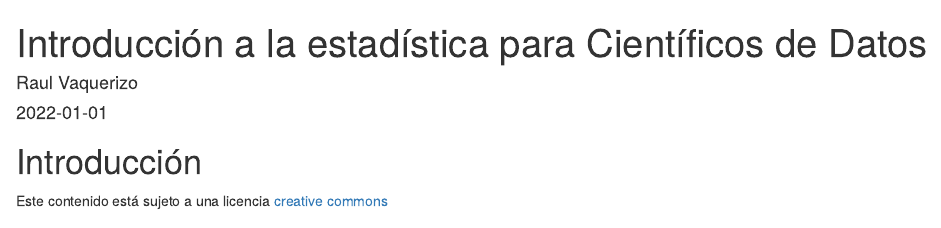
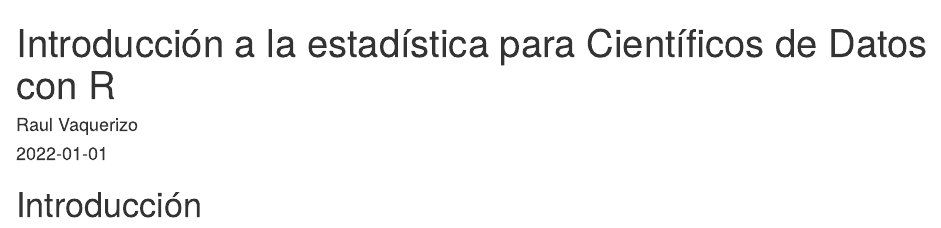
Before and after one commit to rvaquerizo02/Estadistica-data-scientist, an R Markdown document (index.Rmd): the page in a window 1100 px wide, from its top. Rendered offline with R 4.5, knitr and Pandoc, with nearby package versions; drawn as R Markdown's standard HTML page in place of the format the file asks for.

Commit message:
Subida inicial

```diff
--- a/_bookdown.yml
+++ b/_bookdown.yml
@@ -1,5 +1,6 @@
-book_filename: "estadistica-ds"
+book_filename: "estadistica-data-scientist"
+output_dir: "estadistica-data-scientist"
 language:
   ui:
-    chapter_name: "Capítulo "
+    chapter_name: "Capítulo"
 delete_merged_file: true
--- a/_output.yml
+++ b/_output.yml
@@ -6,7 +6,7 @@ bookdown::gitbook:
         <li><a href="./">Estadística para Cientificos de Datos</a></li>
       after: |
         <li><a href="https://github.com/rstudio/bookdown" target="blank">Published with bookdown</a></li>
-    edit: https://github.com/rstudio/bookdown-demo/edit/master/%s
+    edit: https://github.com/rvaquerizo02/edit/master/%s
     download: ["pdf", "epub"]
 bookdown::pdf_book:
   includes:
--- a/index.Rmd
+++ b/index.Rmd
@@ -1,5 +1,5 @@
 ---
-title: "Introducción a la estadística para Científicos de Datos"
+title: "Introducción a la estadística para Científicos de Datos con R"
 author: "Raul Vaquerizo"
 date: "`r Sys.Date()`"
 site: bookdown::bookdown_site
@@ -8,8 +8,8 @@ documentclass: book
 bibliography: [book.bib, packages.bib]
 biblio-style: apalike
 link-citations: yes
-github-repo: analisisydecision/libro_estadistica
-description: "Libro de introducción a la estadística para científicos de datos"
+github-repo: https://github.com/rvaquerizo02/Estadistica-data-scientist
+description: "Introducción a la estadística para científicos de datos"
 ---
 
 
--- a/packages.bib
+++ b/packages.bib
@@ -10,24 +10,24 @@
 @Manual{R-bookdown,
   title = {bookdown: Authoring Books and Technical Documents with R Markdown},
   author = {Yihui Xie},
-  year = {2021},
-  note = {R package version 0.24},
+  year = {2020},
+  note = {R package version 0.21},
   url = {https://CRAN.R-project.org/package=bookdown},
 }
 
 @Manual{R-knitr,
   title = {knitr: A General-Purpose Package for Dynamic Report Generation in R},
   author = {Yihui Xie},
-  year = {2021},
-  note = {R package version 1.36},
-  url = {https://yihui.org/knitr/},
+  year = {2020},
+  note = {R package version 1.29},
+  url = {https://CRAN.R-project.org/package=knitr},
 }
 
 @Manual{R-rmarkdown,
   title = {rmarkdown: Dynamic Documents for R},
   author = {JJ Allaire and Yihui Xie and Jonathan McPherson and Javier Luraschi and Kevin Ushey and Aron Atkins and Hadley Wickham and Joe Cheng and Winston Chang and Richard Iannone},
-  year = {2021},
-  note = {R package version 2.11},
+  year = {2020},
+  note = {R package version 2.6},
   url = {https://CRAN.R-project.org/package=rmarkdown},
 }
 
@@ -38,7 +38,7 @@
   address = {Boca Raton, Florida},
   year = {2016},
   note = {ISBN 978-1138700109},
-  url = {https://bookdown.org/yihui/bookdown},
+  url = {https://github.com/rstudio/bookdown},
 }
 
 @Book{knitr2015,
```
Also changed, not shown: _publish.R (+7 -7 lines), README.md, 1 other file.
